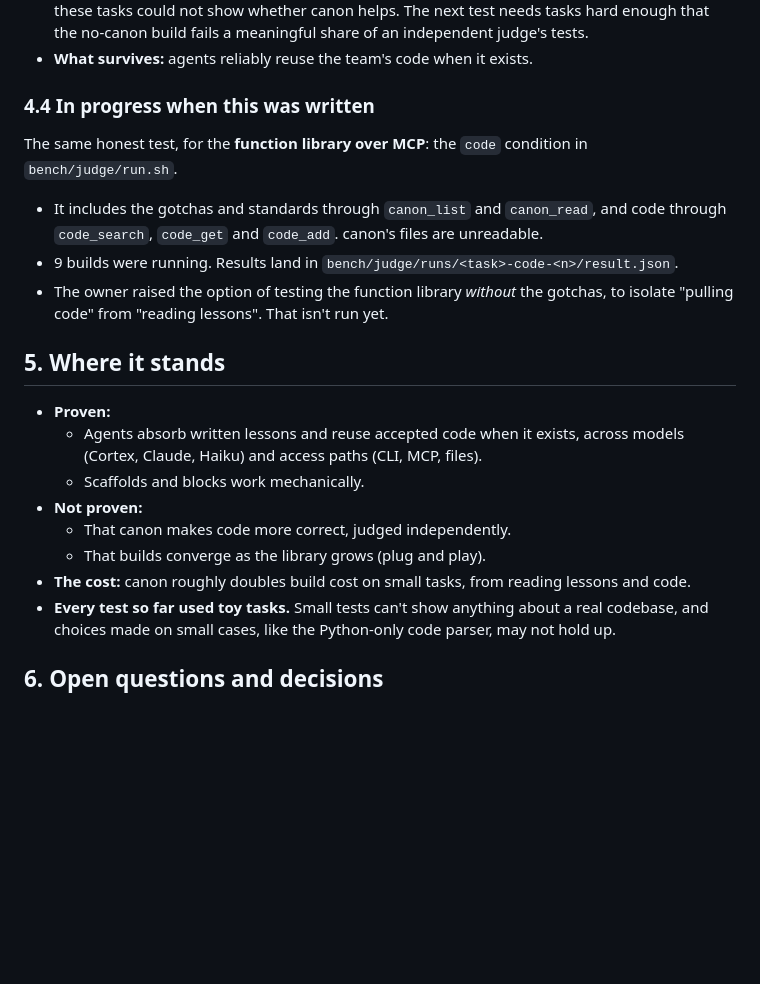
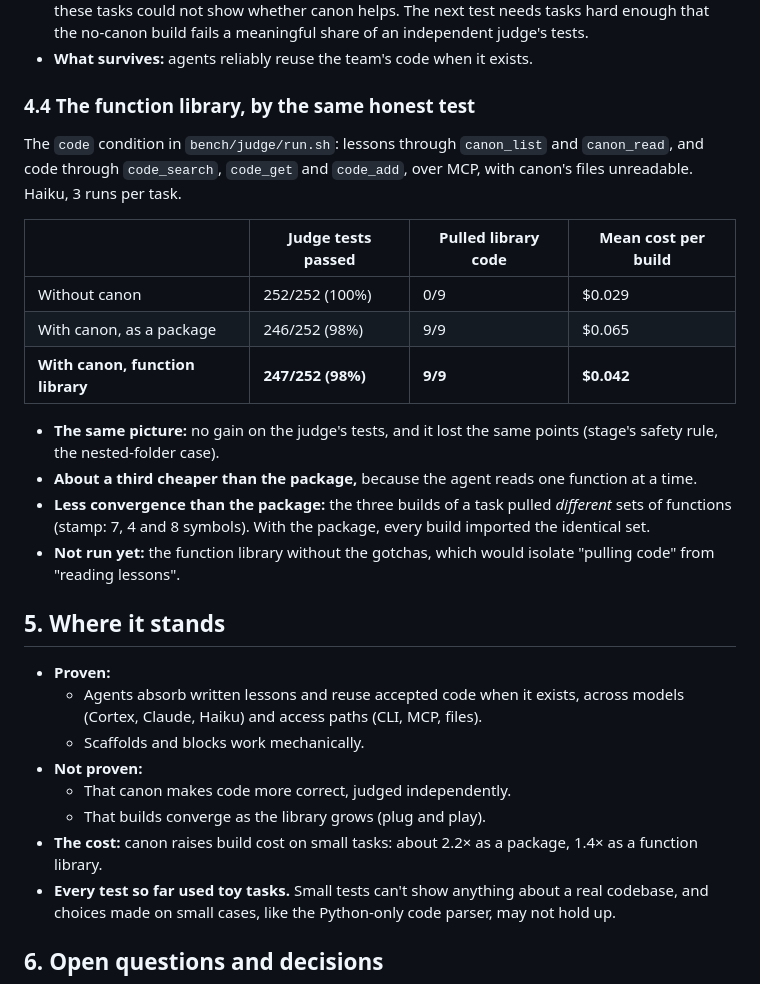
Before and after one commit to cwkoenigs/ds-next, a Markdown page: HANDOFF.md, the part around the change. Drawn GitHub-style; blank space fills up the shorter version.

Commit message:
HANDOFF: function-library results (98%, 9/9 pulled code, $0.042 per build)
Co-Authored-By: Claude Opus 5.5 <noreply@anthropic.com>

```diff
--- a/HANDOFF.md
+++ b/HANDOFF.md
@@ -127,15 +127,25 @@ parameters. Nobody edited them.
   no-canon build fails a meaningful share of an independent judge's tests.
 - **What survives:** agents reliably reuse the team's code when it exists.
 
-### 4.4 In progress when this was written
+### 4.4 The function library, by the same honest test
 
-The same honest test, for the **function library over MCP**: the `code` condition in
-`bench/judge/run.sh`.
-- It includes the gotchas and standards through `canon_list` and `canon_read`, and code through
-  `code_search`, `code_get` and `code_add`. canon's files are unreadable.
-- 9 builds were running. Results land in `bench/judge/runs/<task>-code-<n>/result.json`.
-- The owner raised the option of testing the function library *without* the gotchas, to isolate
-  "pulling code" from "reading lessons". That isn't run yet.
+The `code` condition in `bench/judge/run.sh`: lessons through `canon_list` and `canon_read`, and
+code through `code_search`, `code_get` and `code_add`, over MCP, with canon's files unreadable.
+Haiku, 3 runs per task.
+
+| | Judge tests passed | Pulled library code | Mean cost per build |
+|---|---|---|---|
+| Without canon | 252/252 (100%) | 0/9 | $0.029 |
+| With canon, as a package | 246/252 (98%) | 9/9 | $0.065 |
+| **With canon, function library** | **247/252 (98%)** | **9/9** | **$0.042** |
+
+- **The same picture:** no gain on the judge's tests, and it lost the same points (stage's safety
+  rule, the nested-folder case).
+- **About a third cheaper than the package,** because the agent reads one function at a time.
+- **Less convergence than the package:** the three builds of a task pulled *different* sets of
+  functions (stamp: 7, 4 and 8 symbols). With the package, every build imported the identical set.
+- **Not run yet:** the function library without the gotchas, which would isolate "pulling code"
+  from "reading lessons".
 
 ## 5. Where it stands
 
@@ -146,7 +156,8 @@ The same honest test, for the **function library over MCP**: the `code` conditio
 - **Not proven:**
   - That canon makes code more correct, judged independently.
   - That builds converge as the library grows (plug and play).
-- **The cost:** canon roughly doubles build cost on small tasks, from reading lessons and code.
+- **The cost:** canon raises build cost on small tasks: about 2.2× as a package, 1.4× as a
+  function library.
 - **Every test so far used toy tasks.** Small tests can't show anything about a real codebase, and
   choices made on small cases, like the Python-only code parser, may not hold up.
 
```
